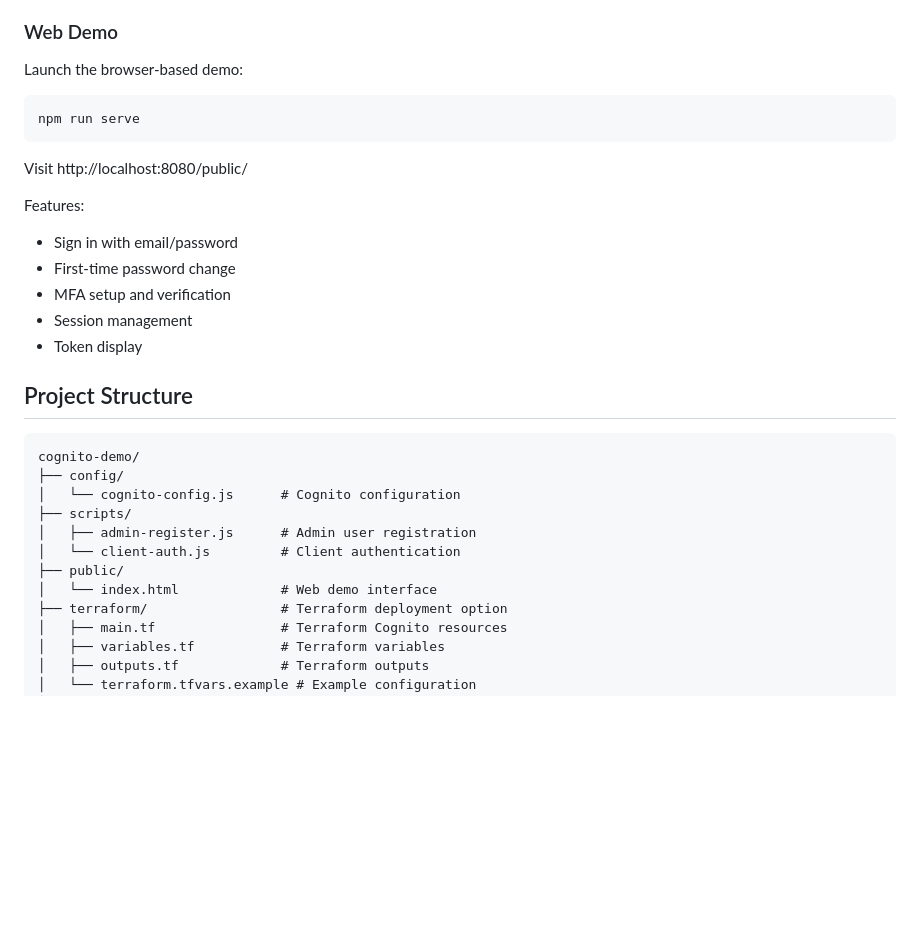
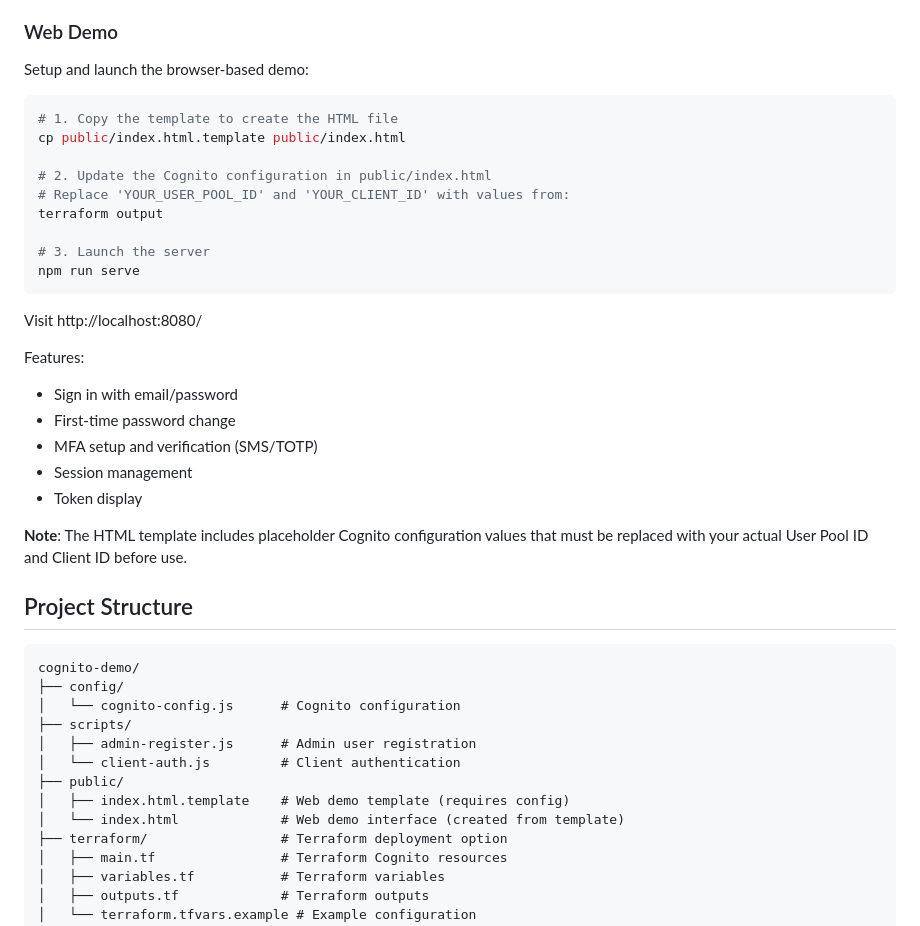
Before and after one commit to scott4ai/cognito-user-pool-demo, a Markdown page: README.md, the part around the change. Rendered like a GitHub page; blank space fills up the shorter version.

````diff
--- a/README.md
+++ b/README.md
@@ -152,20 +152,30 @@ Options:
 
 ### Web Demo
 
-Launch the browser-based demo:
+Setup and launch the browser-based demo:
 
 ```bash
+# 1. Copy the template to create the HTML file
+cp public/index.html.template public/index.html
+
+# 2. Update the Cognito configuration in public/index.html
+# Replace 'YOUR_USER_POOL_ID' and 'YOUR_CLIENT_ID' with values from:
+terraform output
+
+# 3. Launch the server
 npm run serve
 ```
 
-Visit http://localhost:8080/public/
+Visit http://localhost:8080/
 
 Features:
 - Sign in with email/password
 - First-time password change
-- MFA setup and verification
+- MFA setup and verification (SMS/TOTP)
 - Session management
 - Token display
+
+**Note**: The HTML template includes placeholder Cognito configuration values that must be replaced with your actual User Pool ID and Client ID before use.
 
 ## Project Structure
 
@@ -177,7 +187,8 @@ cognito-demo/
 │   ├── admin-register.js      # Admin user registration
 │   └── client-auth.js         # Client authentication
 ├── public/
-│   └── index.html             # Web demo interface
+│   ├── index.html.template    # Web demo template (requires config)
+│   └── index.html             # Web demo interface (created from template)
 ├── terraform/                 # Terraform deployment option
 │   ├── main.tf                # Terraform Cognito resources
 │   ├── variables.tf           # Terraform variables
````
Also changed, not shown: docs/FAQ.md (+12 -0 lines).
